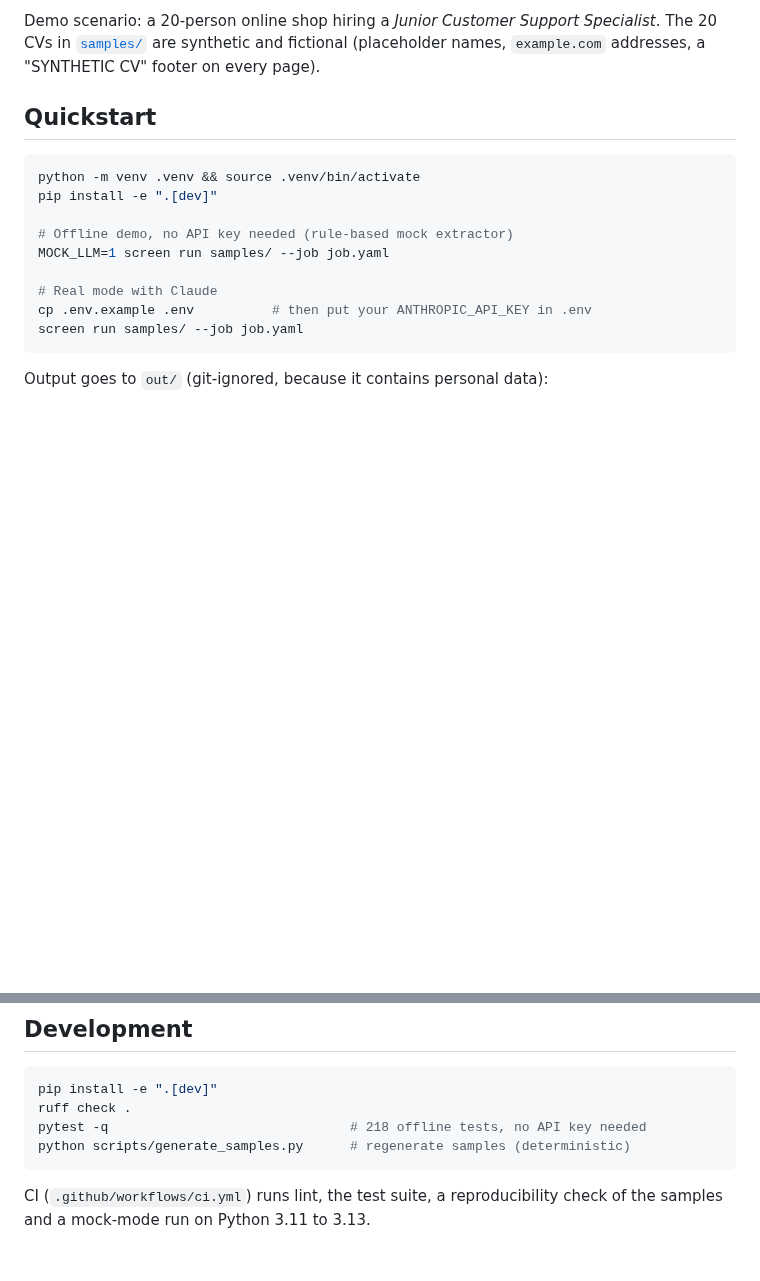
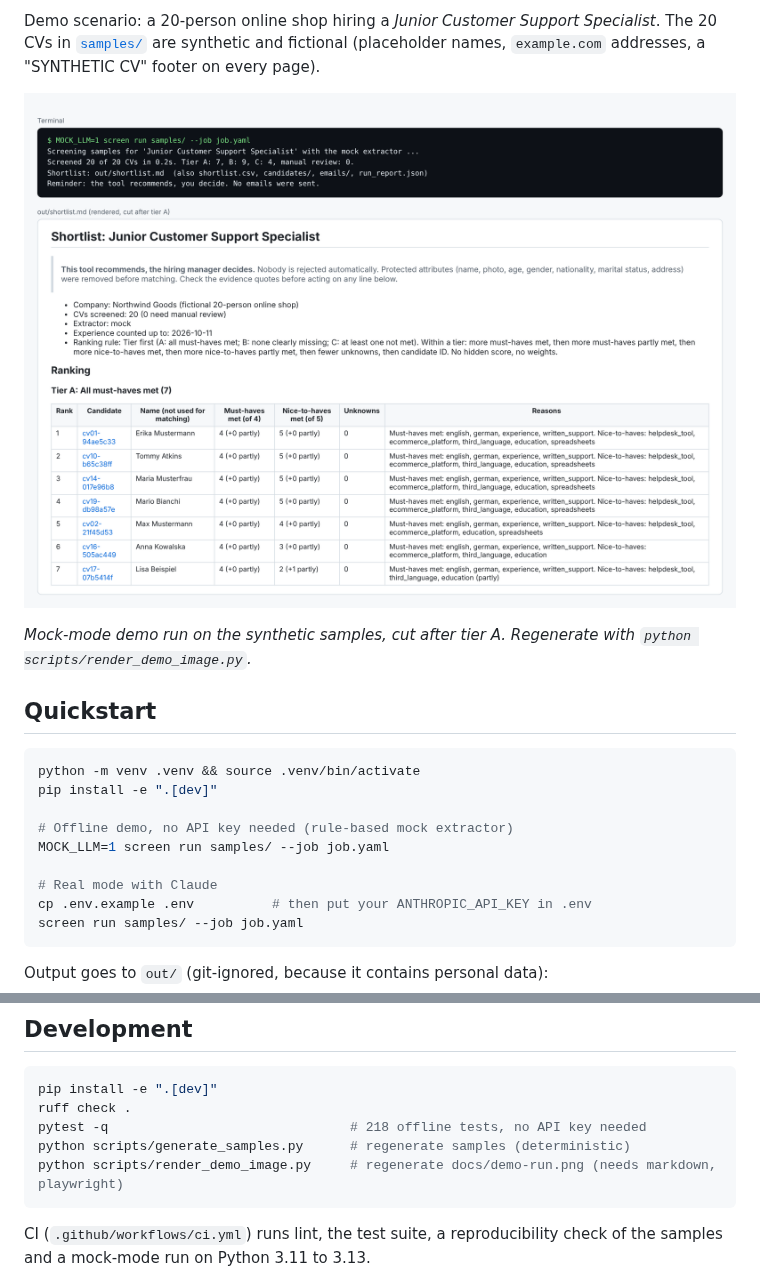
Before and after one commit to Melwis880/cv-screening-assistant, a Markdown page: README.md, 2 parts joined by grey strips. GitHub-like rendering; pictures changed too: docs/demo-run.png (added); blank space fills up the shorter version.

````diff
--- a/README.md
+++ b/README.md
@@ -12,6 +12,11 @@ sent, and every status comes with the CV line that supports it.
 Demo scenario: a 20-person online shop hiring a *Junior Customer Support Specialist*. The 20
 CVs in [`samples/`](samples/) are synthetic and fictional (placeholder names, `example.com`
 addresses, a "SYNTHETIC CV" footer on every page).
+
+![Terminal output of "MOCK_LLM=1 screen run samples/ --job job.yaml": 20 of 20 CVs screened, tier A 7, B 9, C 4, no emails sent. Below it, the rendered out/shortlist.md with the "tool recommends, the hiring manager decides" notice, the printed ranking rule and the tier A table: rank, candidate ID, name marked "not used for matching", must-haves and nice-to-haves met, unknowns and reasons.](docs/demo-run.png)
+
+*Mock-mode demo run on the synthetic samples, cut after tier A. Regenerate with
+`python scripts/render_demo_image.py`.*
 
 ## Quickstart
 
@@ -290,6 +295,7 @@ pip install -e ".[dev]"
 ruff check .
 pytest -q                               # 218 offline tests, no API key needed
 python scripts/generate_samples.py      # regenerate samples (deterministic)
+python scripts/render_demo_image.py     # regenerate docs/demo-run.png (needs markdown, playwright)
 ```
 
 CI (`.github/workflows/ci.yml`) runs lint, the test suite, a reproducibility check of the
````
Also changed, not shown: 1 other file.
